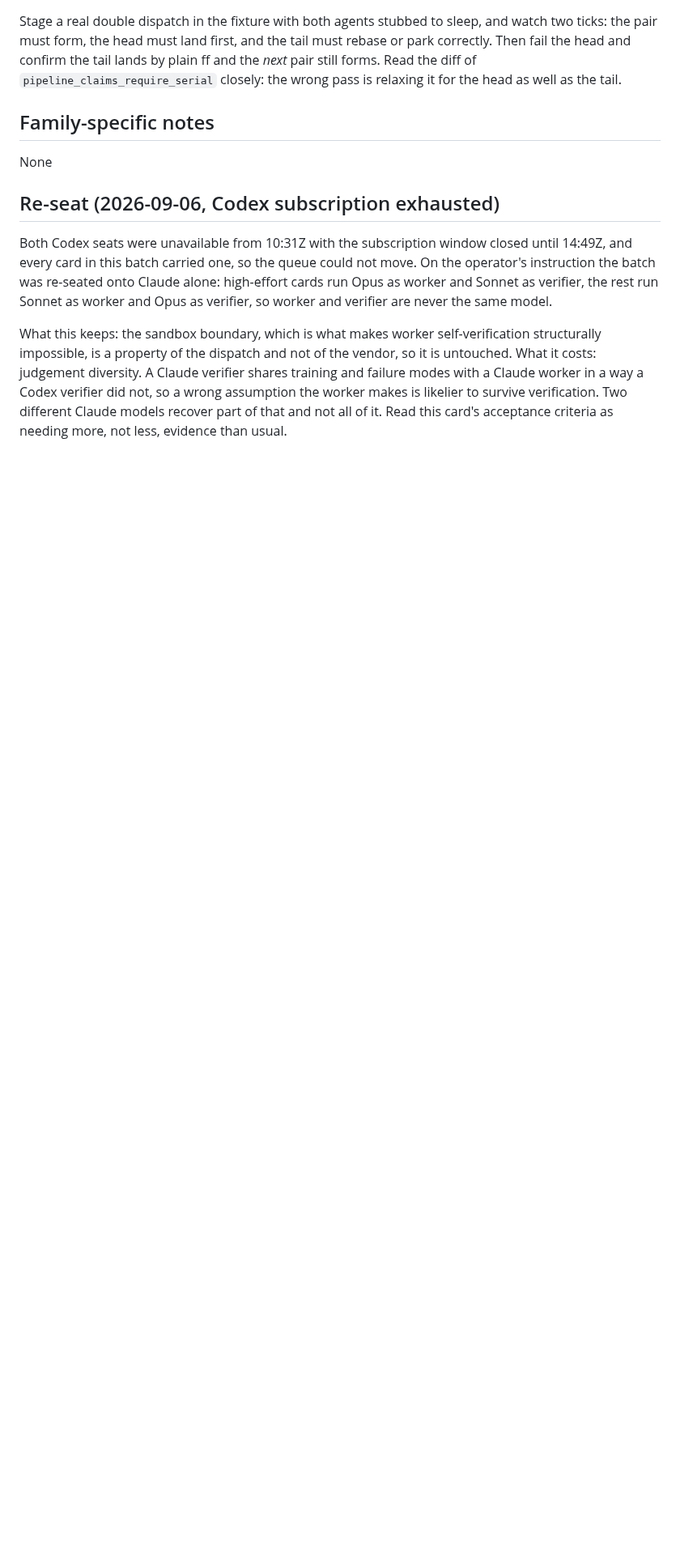
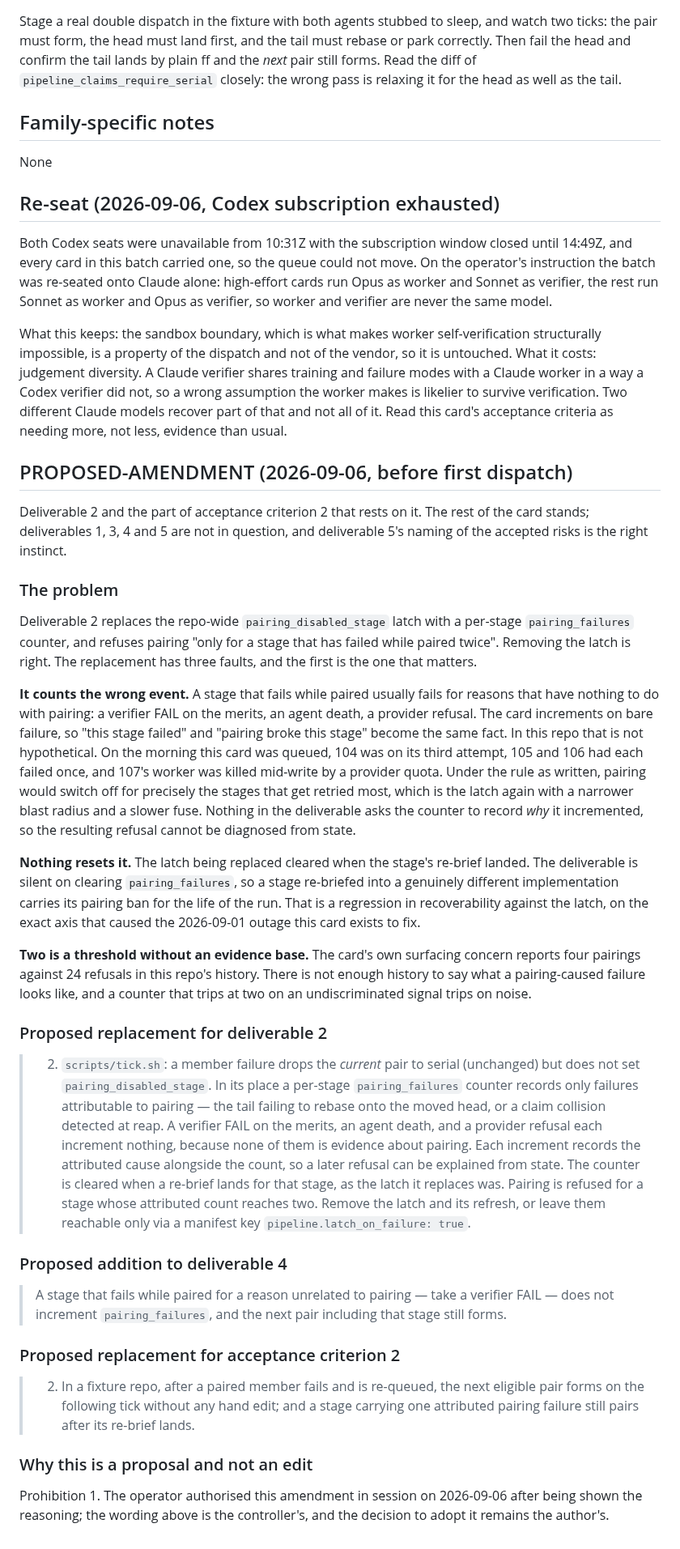
Before and after one commit to aw-pr/autometta-public, a Markdown page: stage-cards/113-a-card-pairs-unless-it-says-serial.md, the part around the change. Shown at 81% size. Drawn GitHub-style; blank space fills up the shorter version.

Commit message:
113-a-card-pairs-unless-it-says-serial: phat-controller PROPOSED-AMENDMENT
Autometta-Controller: Phat Controller <phat-controller@local>

```diff
--- a/stage-cards/113-a-card-pairs-unless-it-says-serial.md
+++ b/stage-cards/113-a-card-pairs-unless-it-says-serial.md
@@ -172,3 +172,75 @@ a way a Codex verifier did not, so a wrong assumption the worker makes is
 likelier to survive verification. Two different Claude models recover part
 of that and not all of it. Read this card's acceptance criteria as needing
 more, not less, evidence than usual.
+
+## PROPOSED-AMENDMENT (2026-09-06, before first dispatch)
+
+Deliverable 2 and the part of acceptance criterion 2 that rests on it. The
+rest of the card stands; deliverables 1, 3, 4 and 5 are not in question, and
+deliverable 5's naming of the accepted risks is the right instinct.
+
+### The problem
+
+Deliverable 2 replaces the repo-wide `pairing_disabled_stage` latch with a
+per-stage `pairing_failures` counter, and refuses pairing "only for a stage
+that has failed while paired twice". Removing the latch is right. The
+replacement has three faults, and the first is the one that matters.
+
+**It counts the wrong event.** A stage that fails while paired usually fails
+for reasons that have nothing to do with pairing: a verifier FAIL on the
+merits, an agent death, a provider refusal. The card increments on bare
+failure, so "this stage failed" and "pairing broke this stage" become the
+same fact. In this repo that is not hypothetical. On the morning this card
+was queued, 104 was on its third attempt, 105 and 106 had each failed once,
+and 107's worker was killed mid-write by a provider quota. Under the rule as
+written, pairing would switch off for precisely the stages that get retried
+most, which is the latch again with a narrower blast radius and a slower
+fuse. Nothing in the deliverable asks the counter to record *why* it
+incremented, so the resulting refusal cannot be diagnosed from state.
+
+**Nothing resets it.** The latch being replaced cleared when the stage's
+re-brief landed. The deliverable is silent on clearing `pairing_failures`,
+so a stage re-briefed into a genuinely different implementation carries its
+pairing ban for the life of the run. That is a regression in recoverability
+against the latch, on the exact axis that caused the 2026-09-01 outage this
+card exists to fix.
+
+**Two is a threshold without an evidence base.** The card's own surfacing
+concern reports four pairings against 24 refusals in this repo's history.
+There is not enough history to say what a pairing-caused failure looks like,
+and a counter that trips at two on an undiscriminated signal trips on noise.
+
+### Proposed replacement for deliverable 2
+
+> 2. `scripts/tick.sh`: a member failure drops the *current* pair to serial
+>    (unchanged) but does not set `pairing_disabled_stage`. In its place a
+>    per-stage `pairing_failures` counter records only failures attributable
+>    to pairing — the tail failing to rebase onto the moved head, or a claim
+>    collision detected at reap. A verifier FAIL on the merits, an agent
+>    death, and a provider refusal each increment nothing, because none of
+>    them is evidence about pairing. Each increment records the attributed
+>    cause alongside the count, so a later refusal can be explained from
+>    state. The counter is cleared when a re-brief lands for that stage, as
+>    the latch it replaces was. Pairing is refused for a stage whose
+>    attributed count reaches two. Remove the latch and its refresh, or
+>    leave them reachable only via a manifest key
+>    `pipeline.latch_on_failure: true`.
+
+### Proposed addition to deliverable 4
+
+> A stage that fails while paired for a reason unrelated to pairing — take a
+> verifier FAIL — does not increment `pairing_failures`, and the next pair
+> including that stage still forms.
+
+### Proposed replacement for acceptance criterion 2
+
+> 2. In a fixture repo, after a paired member fails and is re-queued, the
+>    next eligible pair forms on the following tick without any hand edit;
+>    and a stage carrying one attributed pairing failure still pairs after
+>    its re-brief lands.
+
+### Why this is a proposal and not an edit
+
+Prohibition 1. The operator authorised this amendment in session on
+2026-09-06 after being shown the reasoning; the wording above is the
+controller's, and the decision to adopt it remains the author's.
```
